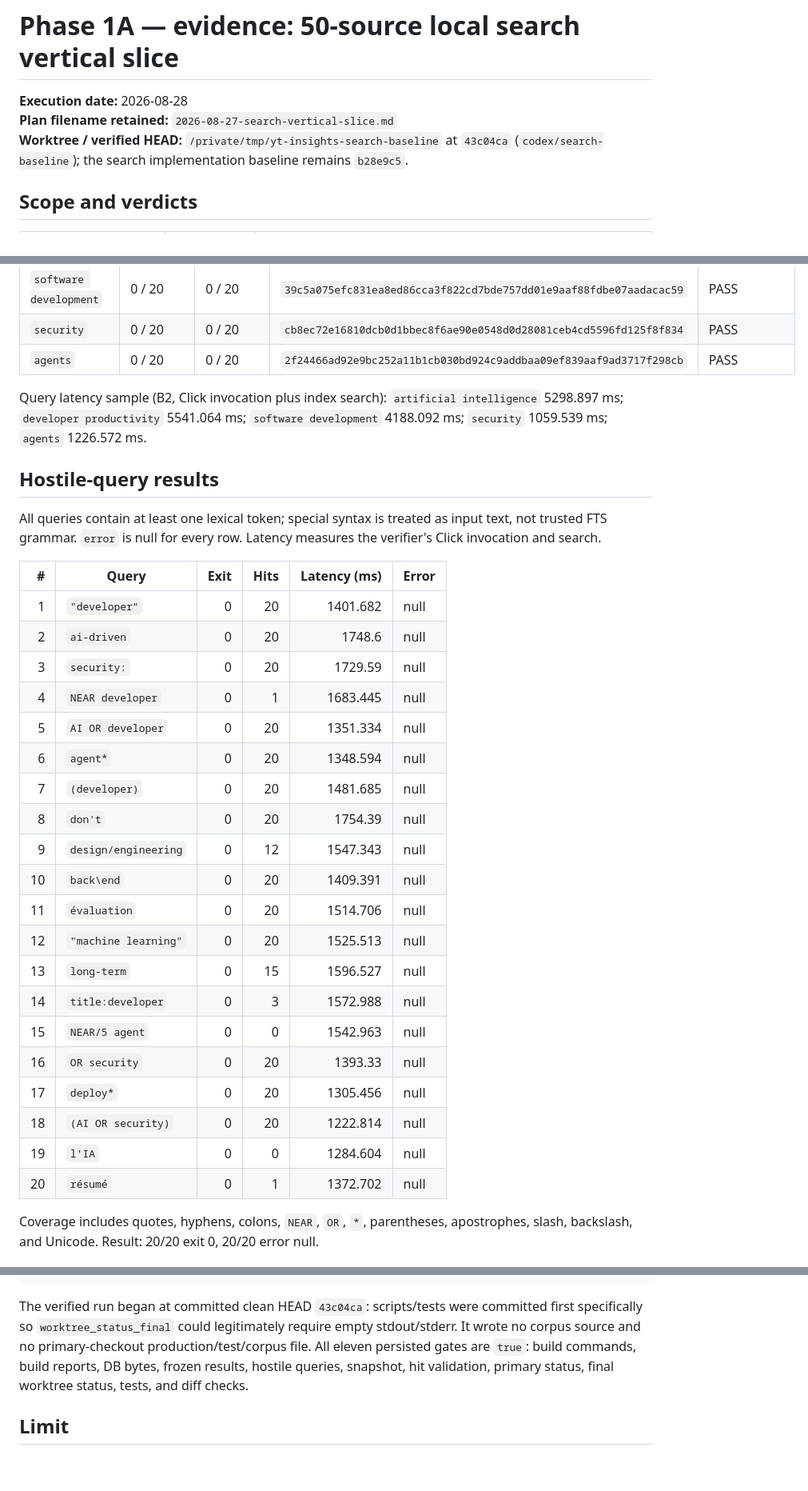
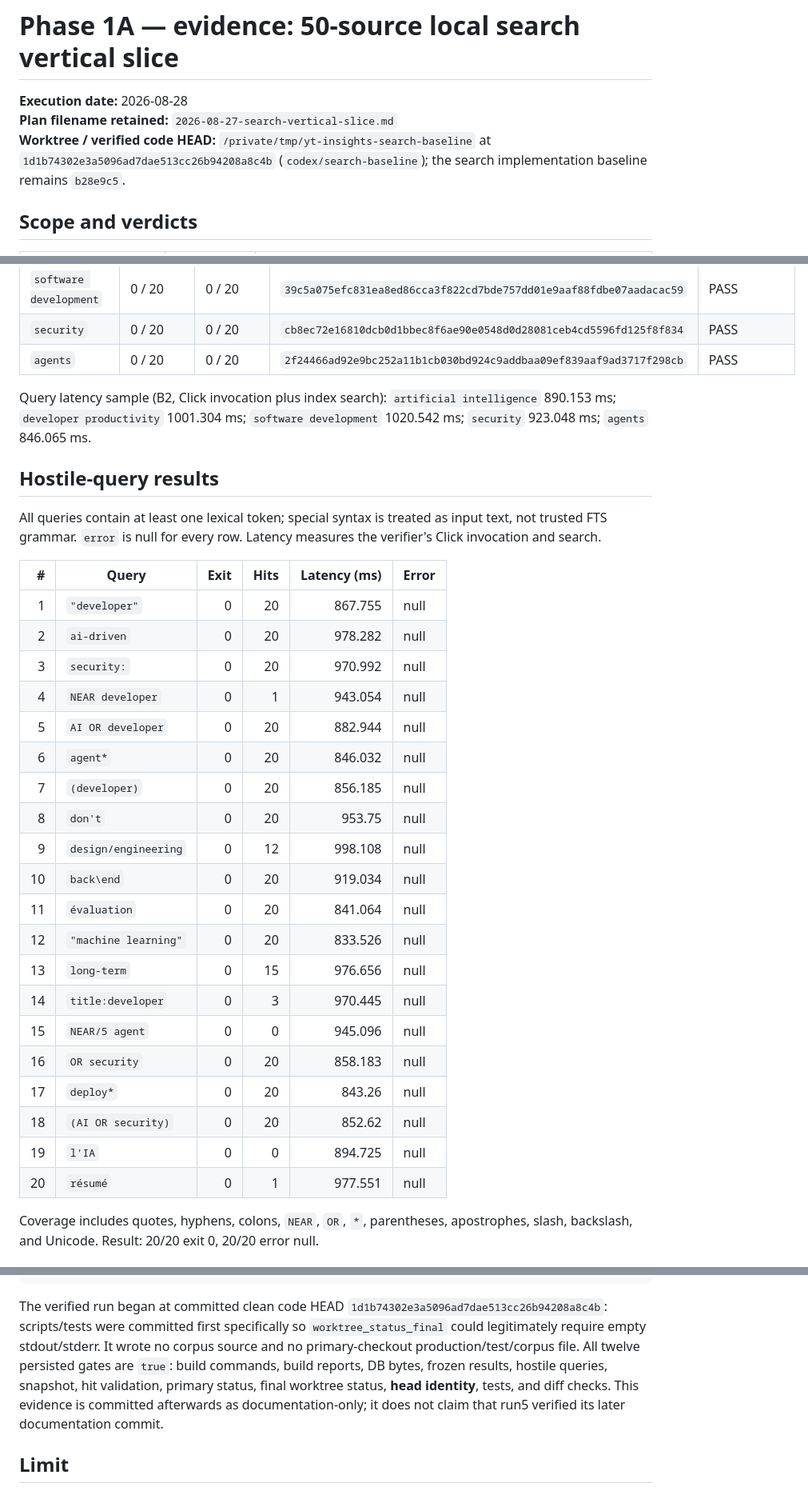
Before and after one commit to FlorianBruniaux/youtube-video-insights, a Markdown page: plans/evidence/2026-08-27-search-vertical-slice.md, 3 parts joined by grey strips. Shown at 80% size. Drawn GitHub-style; blank space fills up the shorter version.

Commit message:
docs(evidence): bind slice run to code head

````diff
--- a/plans/evidence/2026-08-27-search-vertical-slice.md
+++ b/plans/evidence/2026-08-27-search-vertical-slice.md
@@ -2,7 +2,7 @@
 
 **Execution date:** 2026-08-28
 **Plan filename retained:** `2026-08-27-search-vertical-slice.md`
-**Worktree / verified HEAD:** `/private/tmp/yt-insights-search-baseline` at `43c04ca` (`codex/search-baseline`); the search implementation baseline remains `b28e9c5`.
+**Worktree / verified code HEAD:** `/private/tmp/yt-insights-search-baseline` at `1d1b74302e3a5096ad7dae513cc26b94208a8c4b` (`codex/search-baseline`); the search implementation baseline remains `b28e9c5`.
 
 ## Scope and verdicts
 
@@ -123,7 +123,7 @@ Each row compares parsed JSON hit arrays exactly. The SHA-256 is over the determ
 | `security` | 0 / 20 | 0 / 20 | `cb8ec72e16810dcb0d1bbec8f6ae90e0548d0d28081ceb4cd5596fd125f8f834` | PASS |
 | `agents` | 0 / 20 | 0 / 20 | `2f24466ad92e9bc252a11b1cb030bd924c9addbaa09ef839aaf9ad3717f298cb` | PASS |
 
-Query latency sample (B2, Click invocation plus index search): `artificial intelligence` 5298.897 ms; `developer productivity` 5541.064 ms; `software development` 4188.092 ms; `security` 1059.539 ms; `agents` 1226.572 ms.
+Query latency sample (B2, Click invocation plus index search): `artificial intelligence` 890.153 ms; `developer productivity` 1001.304 ms; `software development` 1020.542 ms; `security` 923.048 ms; `agents` 846.065 ms.
 
 ## Hostile-query results
 
@@ -131,26 +131,26 @@ All queries contain at least one lexical token; special syntax is treated as inp
 
 | # | Query | Exit | Hits | Latency (ms) | Error |
 |---:|---|---:|---:|---:|---|
-| 1 | `"developer"` | 0 | 20 | 1401.682 | null |
-| 2 | `ai-driven` | 0 | 20 | 1748.6 | null |
-| 3 | `security:` | 0 | 20 | 1729.59 | null |
-| 4 | `NEAR developer` | 0 | 1 | 1683.445 | null |
-| 5 | `AI OR developer` | 0 | 20 | 1351.334 | null |
-| 6 | `agent*` | 0 | 20 | 1348.594 | null |
-| 7 | `(developer)` | 0 | 20 | 1481.685 | null |
-| 8 | `don't` | 0 | 20 | 1754.39 | null |
-| 9 | `design/engineering` | 0 | 12 | 1547.343 | null |
-| 10 | `back\end` | 0 | 20 | 1409.391 | null |
-| 11 | `évaluation` | 0 | 20 | 1514.706 | null |
-| 12 | `"machine learning"` | 0 | 20 | 1525.513 | null |
-| 13 | `long-term` | 0 | 15 | 1596.527 | null |
-| 14 | `title:developer` | 0 | 3 | 1572.988 | null |
-| 15 | `NEAR/5 agent` | 0 | 0 | 1542.963 | null |
-| 16 | `OR security` | 0 | 20 | 1393.33 | null |
-| 17 | `deploy*` | 0 | 20 | 1305.456 | null |
-| 18 | `(AI OR security)` | 0 | 20 | 1222.814 | null |
-| 19 | `l'IA` | 0 | 0 | 1284.604 | null |
-| 20 | `résumé` | 0 | 1 | 1372.702 | null |
+| 1 | `"developer"` | 0 | 20 | 867.755 | null |
+| 2 | `ai-driven` | 0 | 20 | 978.282 | null |
+| 3 | `security:` | 0 | 20 | 970.992 | null |
+| 4 | `NEAR developer` | 0 | 1 | 943.054 | null |
+| 5 | `AI OR developer` | 0 | 20 | 882.944 | null |
+| 6 | `agent*` | 0 | 20 | 846.032 | null |
+| 7 | `(developer)` | 0 | 20 | 856.185 | null |
+| 8 | `don't` | 0 | 20 | 953.75 | null |
+| 9 | `design/engineering` | 0 | 12 | 998.108 | null |
+| 10 | `back\end` | 0 | 20 | 919.034 | null |
+| 11 | `évaluation` | 0 | 20 | 841.064 | null |
+| 12 | `"machine learning"` | 0 | 20 | 833.526 | null |
+| 13 | `long-term` | 0 | 15 | 976.656 | null |
+| 14 | `title:developer` | 0 | 3 | 970.445 | null |
+| 15 | `NEAR/5 agent` | 0 | 0 | 945.096 | null |
+| 16 | `OR security` | 0 | 20 | 858.183 | null |
+| 17 | `deploy*` | 0 | 20 | 843.26 | null |
+| 18 | `(AI OR security)` | 0 | 20 | 852.62 | null |
+| 19 | `l'IA` | 0 | 0 | 894.725 | null |
+| 20 | `résumé` | 0 | 1 | 977.551 | null |
 
 Coverage includes quotes, hyphens, colons, `NEAR`, `OR`, `*`, parentheses, apostrophes, slash, backslash, and Unicode. Result: 20/20 exit 0, 20/20 error null.
 
@@ -179,7 +179,7 @@ The primary checkout was discovered with `git worktree list --porcelain`. The ve
 ?? scripts/build_speakers.py
 ```
 
-The verified run began at committed clean HEAD `43c04ca`: scripts/tests were committed first specifically so `worktree_status_final` could legitimately require empty stdout/stderr. It wrote no corpus source and no primary-checkout production/test/corpus file. All eleven persisted gates are `true`: build commands, build reports, DB bytes, frozen results, hostile queries, snapshot, hit validation, primary status, final worktree status, tests, and diff checks.
+The verified run began at committed clean code HEAD `1d1b74302e3a5096ad7dae513cc26b94208a8c4b`: scripts/tests were committed first specifically so `worktree_status_final` could legitimately require empty stdout/stderr. It wrote no corpus source and no primary-checkout production/test/corpus file. All twelve persisted gates are `true`: build commands, build reports, DB bytes, frozen results, hostile queries, snapshot, hit validation, primary status, final worktree status, **head identity**, tests, and diff checks. This evidence is committed afterwards as documentation-only; it does not claim that run5 verified its later documentation commit.
 
 ## Limit
 
````
Also changed, not shown: other parts of plans/evidence/2026-08-27-search-vertical-slice.md (+8 -8 lines).
